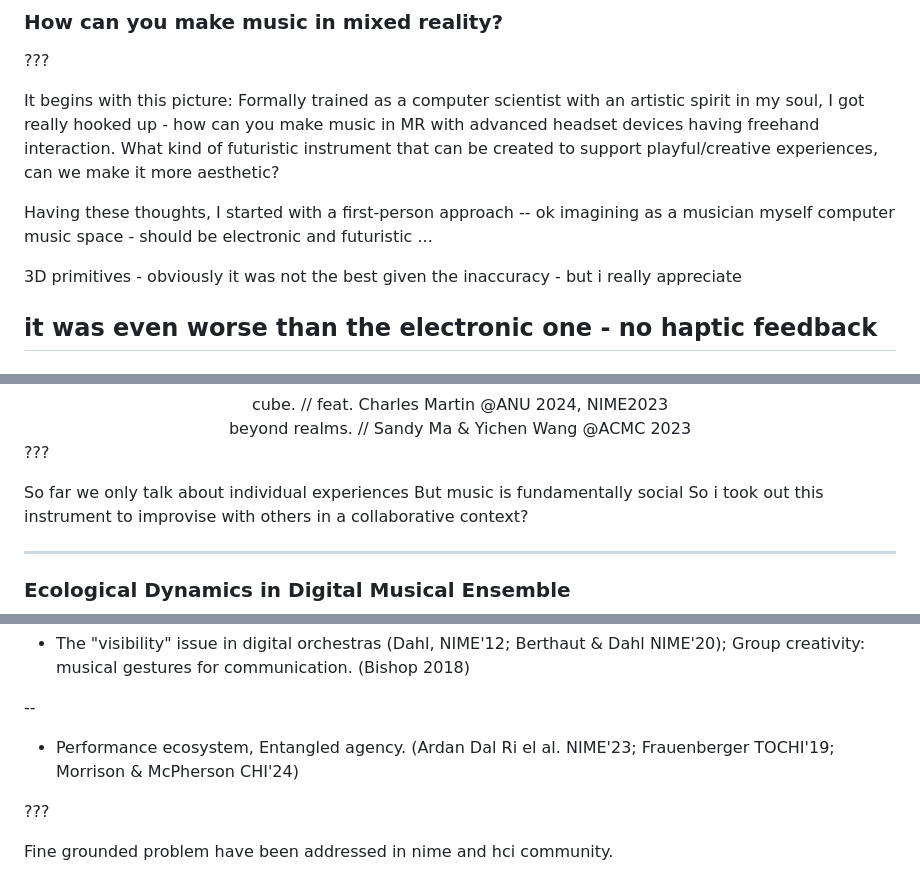
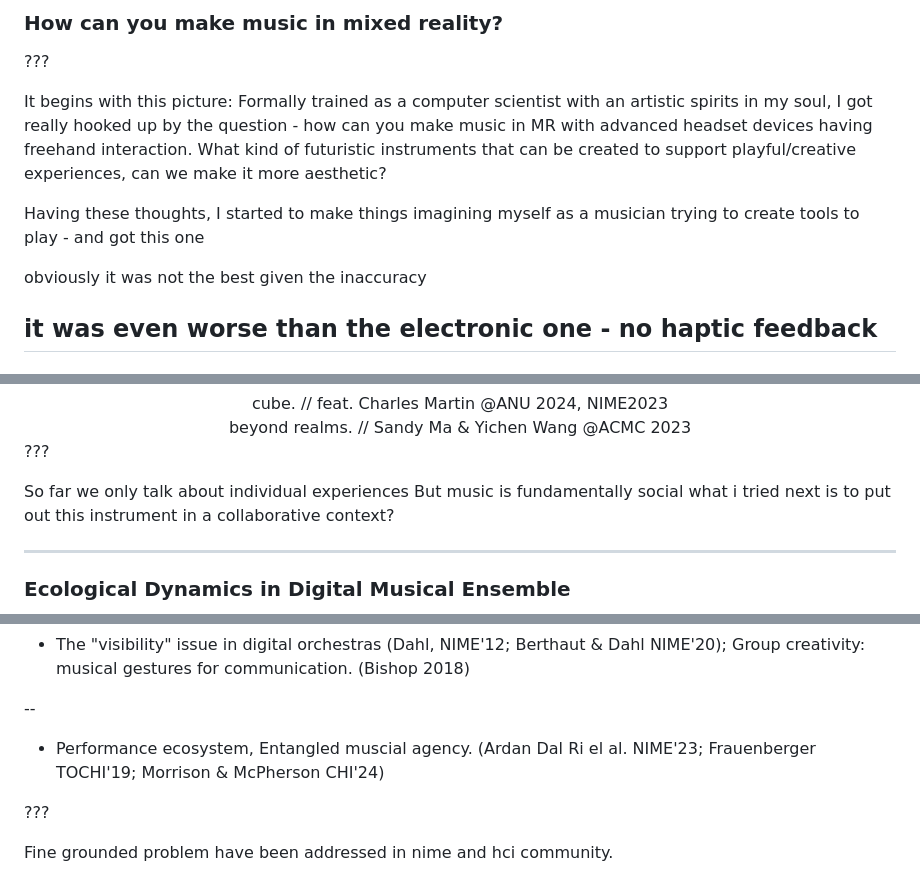
Before and after one commit to YichenWangs/second-yr-talk, a Markdown page: source.md, 3 parts joined by grey strips. Drawn GitHub-style.

Commit message:
final editr

```diff
--- a/source.md
+++ b/source.md
@@ -37,14 +37,14 @@ Titled as ...
 ???
 
 It begins with this picture:
-Formally trained as a computer scientist with an artistic spirit in my soul,
-I got really hooked up - how can you make music in MR with advanced headset devices having freehand interaction.
-What kind of futuristic instrument that can be created to support playful/creative experiences, can we make it more aesthetic?
+Formally trained as a computer scientist with an artistic spirits in my soul,
+I got really hooked up by the question - how can you make music in MR with advanced headset devices having freehand interaction.
+What kind of futuristic instruments that can be created to support playful/creative experiences, can we make it more aesthetic?
 
-Having these thoughts, I started with a first-person approach -- ok
-imagining as a musician myself computer music space - should be electronic and futuristic ...
+Having these thoughts, I started to make things
+imagining myself as a musician trying to create tools to play - and got this one
 
-3D primitives - obviously it was not the best given the inaccuracy - but i really appreciate
+obviously it was not the best given the inaccuracy
 
 it was even worse than the electronic one - no haptic feedback
 ---
@@ -137,7 +137,7 @@ beyond realms. // Sandy Ma & Yichen Wang @ACMC 2023
 
 So far we only talk about individual experiences
 But music is fundamentally social
-So i took out this instrument to improvise with others in a collaborative context?
+what i tried next is to put out this instrument in a collaborative context?
 
 
 ---
@@ -157,7 +157,7 @@ So i took out this instrument to improvise with others in a collaborative contex
 
 --
 
-- Performance ecosystem, Entangled agency. (Ardan Dal Ri el al. NIME'23; Frauenberger TOCHI'19; Morrison & McPherson CHI'24)
+- Performance ecosystem, Entangled muscial agency. (Ardan Dal Ri el al. NIME'23; Frauenberger TOCHI'19; Morrison & McPherson CHI'24)
 
 
 
```
